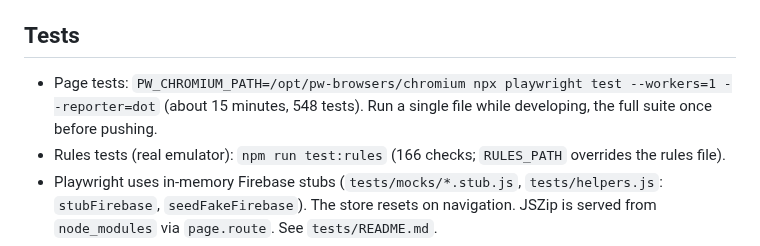
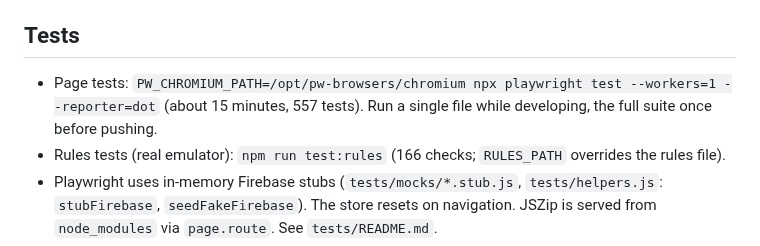
Before and after one commit to hsalahs/hsalahs.github.io, a Markdown page: CLAUDE.md, the part around the change. GitHub-like rendering.

Commit message:
Docs: guide review batch 2 notes and test count
Claude-Session: https://claude.ai/code/session_01DLUgavqviPVpEvw3NN3tFG

```diff
--- a/CLAUDE.md
+++ b/CLAUDE.md
@@ -67,7 +67,7 @@ These are standing instructions the user gave in chat for how to respond, not pr
 
 ## Tests
 
-- Page tests: `PW_CHROMIUM_PATH=/opt/pw-browsers/chromium npx playwright test --workers=1 --reporter=dot` (about 15 minutes, 548 tests). Run a single file while developing, the full suite once before pushing.
+- Page tests: `PW_CHROMIUM_PATH=/opt/pw-browsers/chromium npx playwright test --workers=1 --reporter=dot` (about 15 minutes, 557 tests). Run a single file while developing, the full suite once before pushing.
 - Rules tests (real emulator): `npm run test:rules` (166 checks; `RULES_PATH` overrides the rules file).
 - Playwright uses in-memory Firebase stubs (`tests/mocks/*.stub.js`, `tests/helpers.js`: `stubFirebase`, `seedFakeFirebase`). The store resets on navigation. JSZip is served from `node_modules` via `page.route`. See `tests/README.md`.
 - Tool quirks: heredocs expand `\uXXXX` (use the Write tool for escapes); avoid `pkill -f`; foreground `sleep` is blocked (use until-loops).
```
Also changed, not shown: docs/product-decisions.md (+1 -0 lines).
